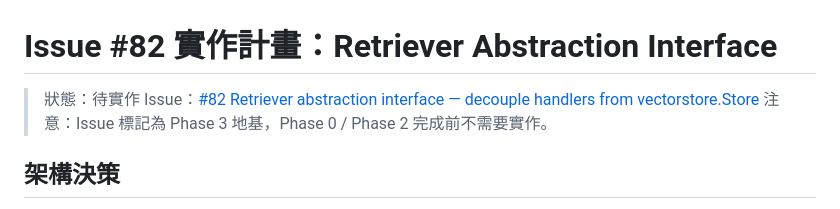
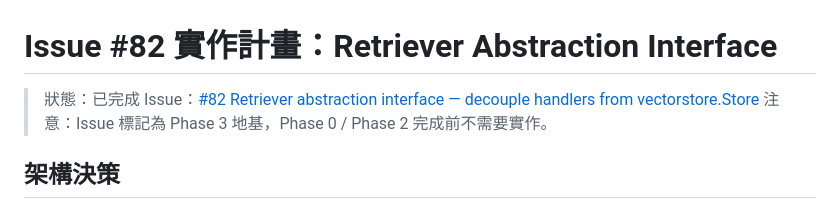
Before and after one commit to easonchiang07-ship-it/novel-assistant, a Markdown page: plans/2026-04-27-issue-82-retriever-abstraction.md, the part around the change. Drawn GitHub-style.

Commit message:
chore: mark issue-82 plan as completed
refs #82

```diff
--- a/plans/2026-04-27-issue-82-retriever-abstraction.md
+++ b/plans/2026-04-27-issue-82-retriever-abstraction.md
@@ -1,6 +1,6 @@
 # Issue #82 實作計畫：Retriever Abstraction Interface
 
-> 狀態：待實作
+> 狀態：已完成
 > Issue：[#82 Retriever abstraction interface — decouple handlers from vectorstore.Store](https://github.com/easonchiang07-ship-it/novel-assistant/issues/82)
 > 注意：Issue 標記為 Phase 3 地基，Phase 0 / Phase 2 完成前不需要實作。
 
```
